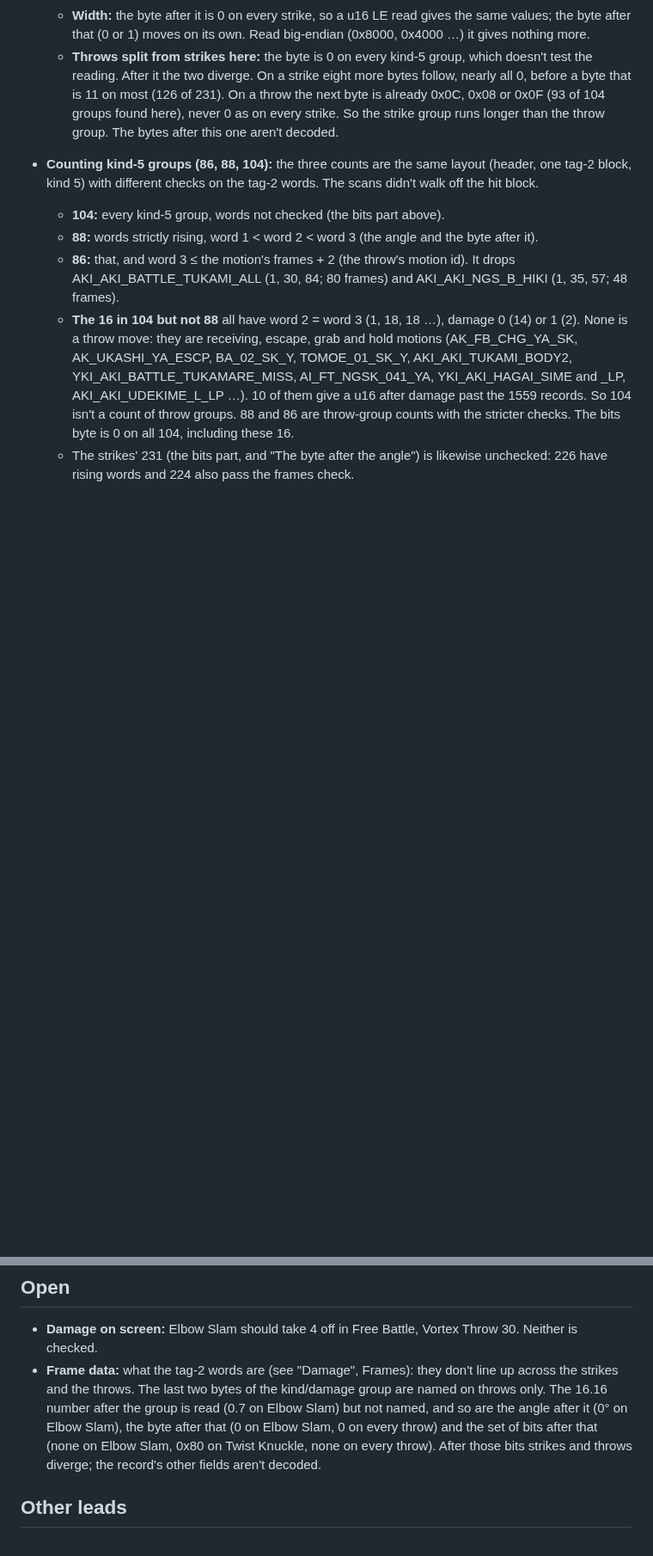
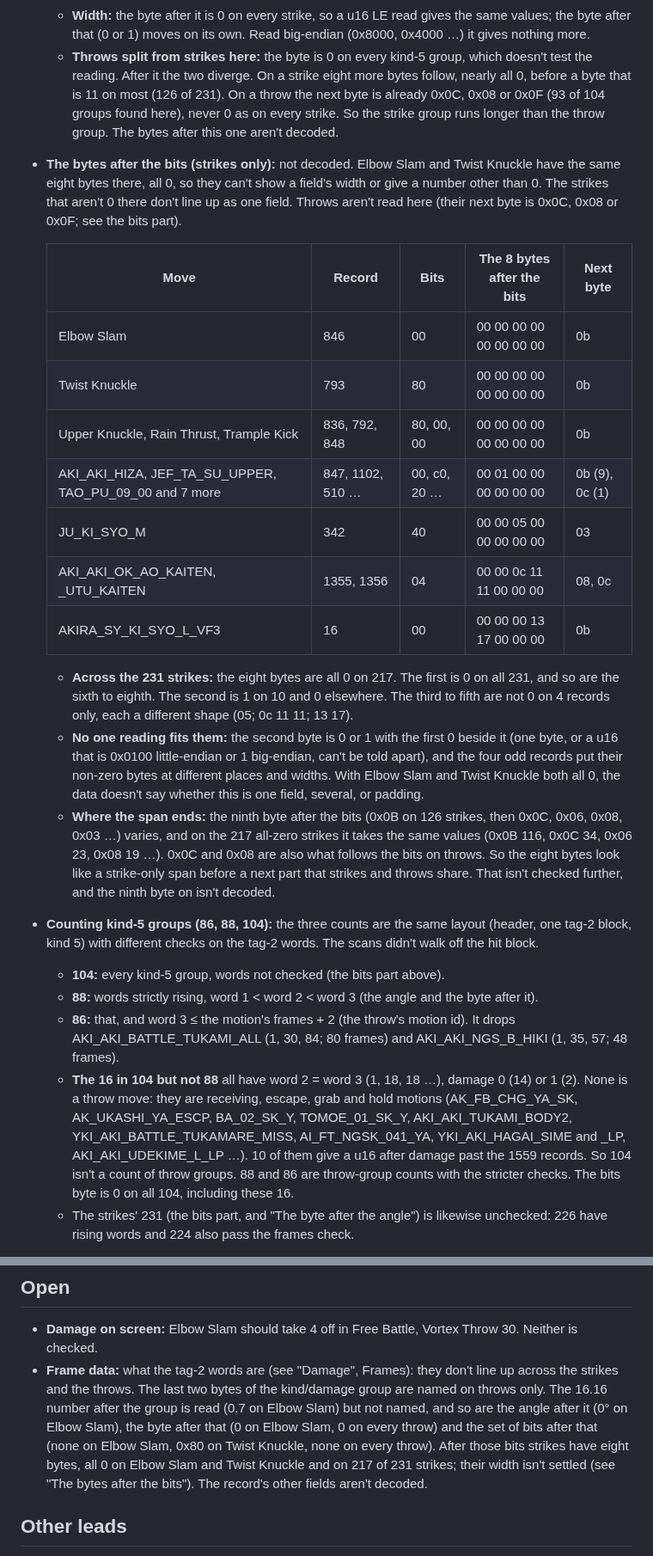
Before and after one commit to biggestsonicfan/m2-megamix, a Markdown page: docs/SHENMUE-FIGHT.md, 2 parts joined by grey strips. Shown at 86% size. GitHub-like rendering; blank space fills up the shorter version.

Commit message:
SHENMUE-FIGHT: the eight bytes after the bits byte on strikes are all 0 on Elbow Slam, Twist Knuckle and 217 of 231 strikes; the 14 others don't line up as one field, so the width isn't settled
Co-Authored-By: Claude Opus 5.5 <noreply@anthropic.com>

```diff
--- a/docs/SHENMUE-FIGHT.md
+++ b/docs/SHENMUE-FIGHT.md
@@ -464,6 +465,39 @@ Elbow Slam's damage is **4**. It hasn't been checked on screen.
     (93 of 104 groups found here), never 0 as on every strike. So the strike
     group runs longer than the throw group. The bytes after this one aren't
     decoded.
+- **The bytes after the bits (strikes only):** not decoded. Elbow Slam and
+  Twist Knuckle have the same eight bytes there, all 0, so they can't show
+  a field's width or give a number other than 0. The strikes that aren't 0
+  there don't line up as one field. Throws aren't read here (their next
+  byte is 0x0C, 0x08 or 0x0F; see the bits part).
+
+  | Move | Record | Bits | The 8 bytes after the bits | Next byte |
+  |---|---|---|---|---|
+  | Elbow Slam | 846 | 00 | 00 00 00 00 00 00 00 00 | 0b |
+  | Twist Knuckle | 793 | 80 | 00 00 00 00 00 00 00 00 | 0b |
+  | Upper Knuckle, Rain Thrust, Trample Kick | 836, 792, 848 | 80, 00, 00 | 00 00 00 00 00 00 00 00 | 0b |
+  | AKI_AKI_HIZA, JEF_TA_SU_UPPER, TAO_PU_09_00 and 7 more | 847, 1102, 510 … | 00, c0, 20 … | 00 01 00 00 00 00 00 00 | 0b (9), 0c (1) |
+  | JU_KI_SYO_M | 342 | 40 | 00 00 05 00 00 00 00 00 | 03 |
+  | AKI_AKI_OK_AO_KAITEN, _UTU_KAITEN | 1355, 1356 | 04 | 00 00 0c 11 11 00 00 00 | 08, 0c |
+  | AKIRA_SY_KI_SYO_L_VF3 | 16 | 00 | 00 00 00 13 17 00 00 00 | 0b |
+
+  - **Across the 231 strikes:** the eight bytes are all 0 on 217. The first
+    is 0 on all 231, and so are the sixth to eighth. The second is 1 on 10
+    and 0 elsewhere. The third to fifth are not 0 on 4 records only, each a
+    different shape (05; 0c 11 11; 13 17).
+  - **No one reading fits them:** the second byte is 0 or 1 with the first 0
+    beside it (one byte, or a u16 that is 0x0100 little-endian or 1
+    big-endian, can't be told apart), and the four odd records put their
+    non-zero bytes at different places and widths. With Elbow Slam and Twist
+    Knuckle both all 0, the data doesn't say whether this is one field,
+    several, or padding.
+  - **Where the span ends:** the ninth byte after the bits (0x0B on 126
+    strikes, then 0x0C, 0x06, 0x08, 0x03 …) varies, and on the 217 all-zero
+    strikes it takes the same values (0x0B 116, 0x0C 34, 0x06 23, 0x08 19 …).
+    0x0C and 0x08 are also what follows the bits on throws. So the eight
+    bytes look like a strike-only span before a next part that strikes and
+    throws share. That isn't checked further, and the ninth byte on isn't
+    decoded.
 - **Counting kind-5 groups (86, 88, 104):** the three counts are the same
   layout (header, one tag-2 block, kind 5) with different checks on the
   tag-2 words. The scans didn't walk off the hit block.
@@ -522,8 +556,10 @@ Elbow Slam's damage is **4**. It hasn't been checked on screen.
   group is read (0.7 on Elbow Slam) but not named, and so are the angle after
   it (0° on Elbow Slam), the byte after that (0 on Elbow Slam, 0 on every
   throw) and the set of bits after that (none on Elbow Slam, 0x80 on Twist
-  Knuckle, none on every throw). After those bits strikes and throws
-  diverge; the record's other fields aren't decoded.
+  Knuckle, none on every throw). After those bits strikes have eight bytes,
+  all 0 on Elbow Slam and Twist Knuckle and on 217 of 231 strikes; their
+  width isn't settled (see "The bytes after the bits"). The record's other
+  fields aren't decoded.
 
 ## Other leads
 
```
Also changed, not shown: other parts of docs/SHENMUE-FIGHT.md (+1 -0 lines).
